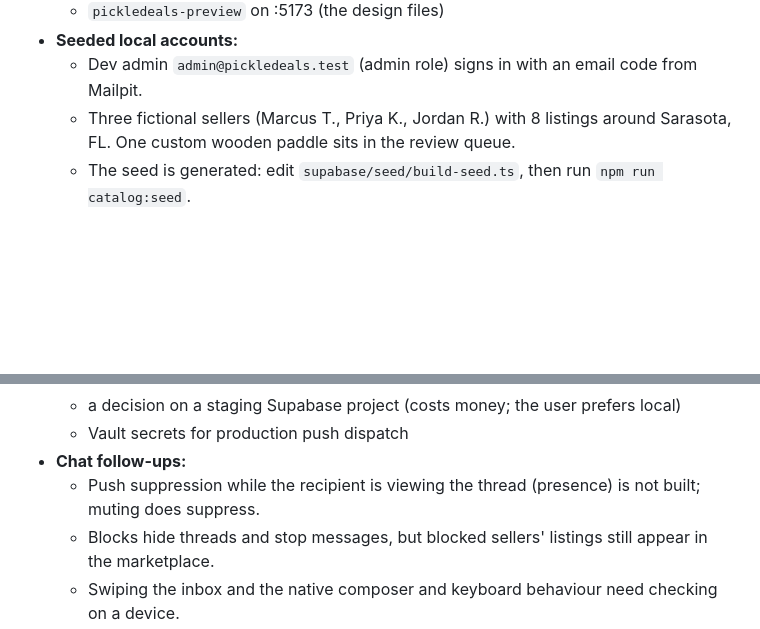
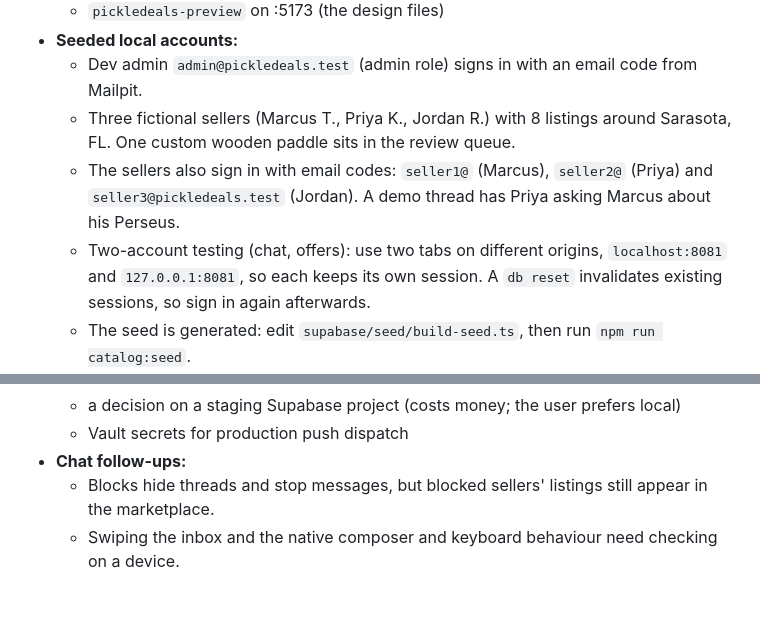
Before and after one commit to jd-innovations/pickledeals, a Markdown page: docs/HANDOFF.md, 2 parts joined by grey strips. Drawn GitHub-style; blank space fills up the shorter version.

Commit message:
Handoff: seller sign-ins and two-tab testing; drop the shipped viewing-suppression item
Co-Authored-By: Claude Opus 5.5 <noreply@anthropic.com>

```diff
--- a/docs/HANDOFF.md
+++ b/docs/HANDOFF.md
@@ -45,6 +45,8 @@ Paste this into a new session, or say: "Read docs/HANDOFF.md and continue."
 - **Seeded local accounts:**
   - Dev admin `admin@pickledeals.test` (admin role) signs in with an email code from Mailpit.
   - Three fictional sellers (Marcus T., Priya K., Jordan R.) with 8 listings around Sarasota, FL. One custom wooden paddle sits in the review queue.
+  - The sellers also sign in with email codes: `seller1@` (Marcus), `seller2@` (Priya) and `seller3@pickledeals.test` (Jordan). A demo thread has Priya asking Marcus about his Perseus.
+  - Two-account testing (chat, offers): use two tabs on different origins, `localhost:8081` and `127.0.0.1:8081`, so each keeps its own session. A `db reset` invalidates existing sessions, so sign in again afterwards.
   - The seed is generated: edit `supabase/seed/build-seed.ts`, then run `npm run catalog:seed`.
 - **Browser testing tips:**
   - Geolocation: stub `navigator.geolocation.getCurrentPosition` in the page.
@@ -151,7 +153,6 @@ Paste this into a new session, or say: "Read docs/HANDOFF.md and continue."
   - a decision on a staging Supabase project (costs money; the user prefers local)
   - Vault secrets for production push dispatch
 - **Chat follow-ups:**
-  - Push suppression while the recipient is viewing the thread (presence) is not built; muting does suppress.
   - Blocks hide threads and stop messages, but blocked sellers' listings still appear in the marketplace.
   - Swiping the inbox and the native composer and keyboard behaviour need checking on a device.
 - **Known web-only quirks; iOS is unaffected:**
```
